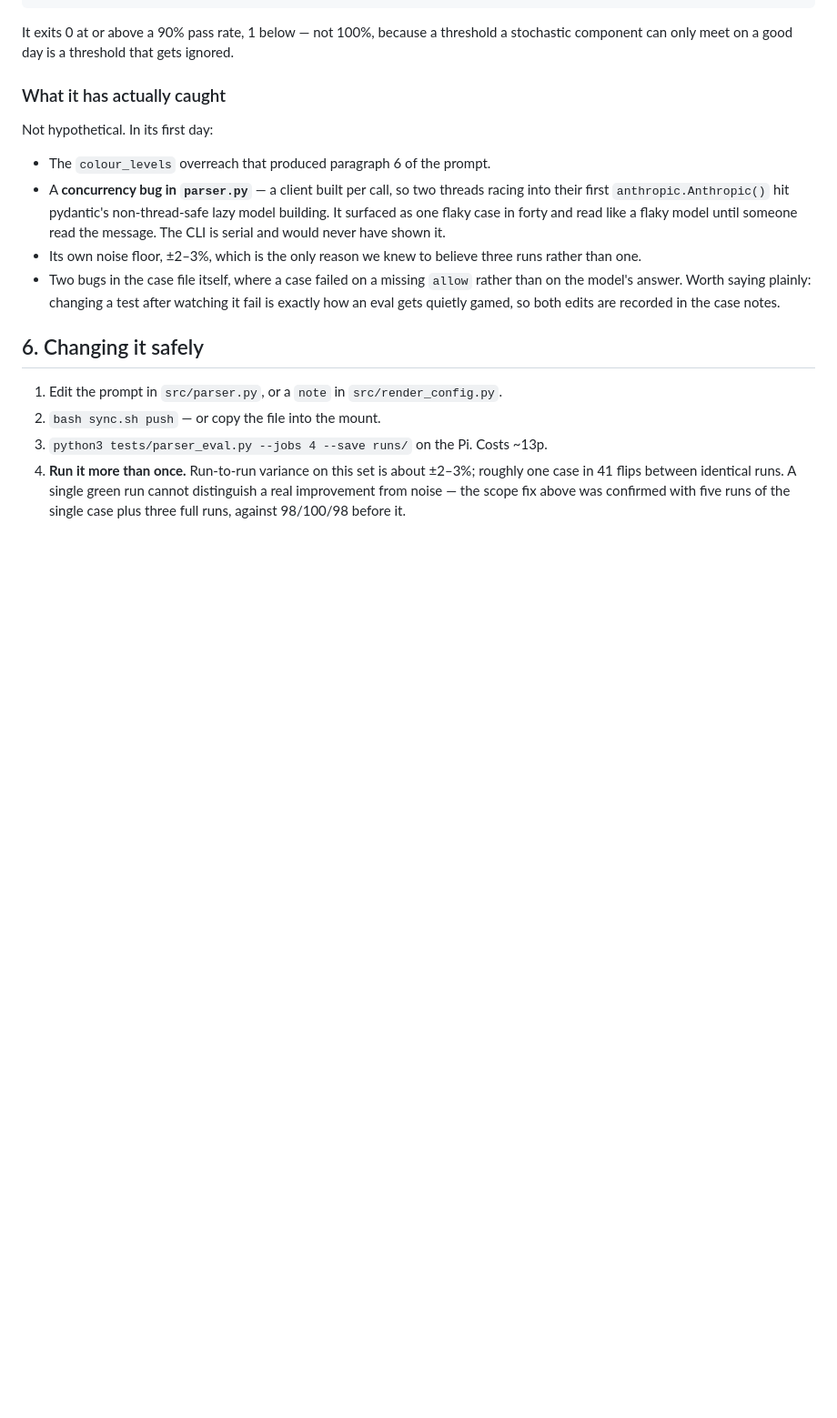
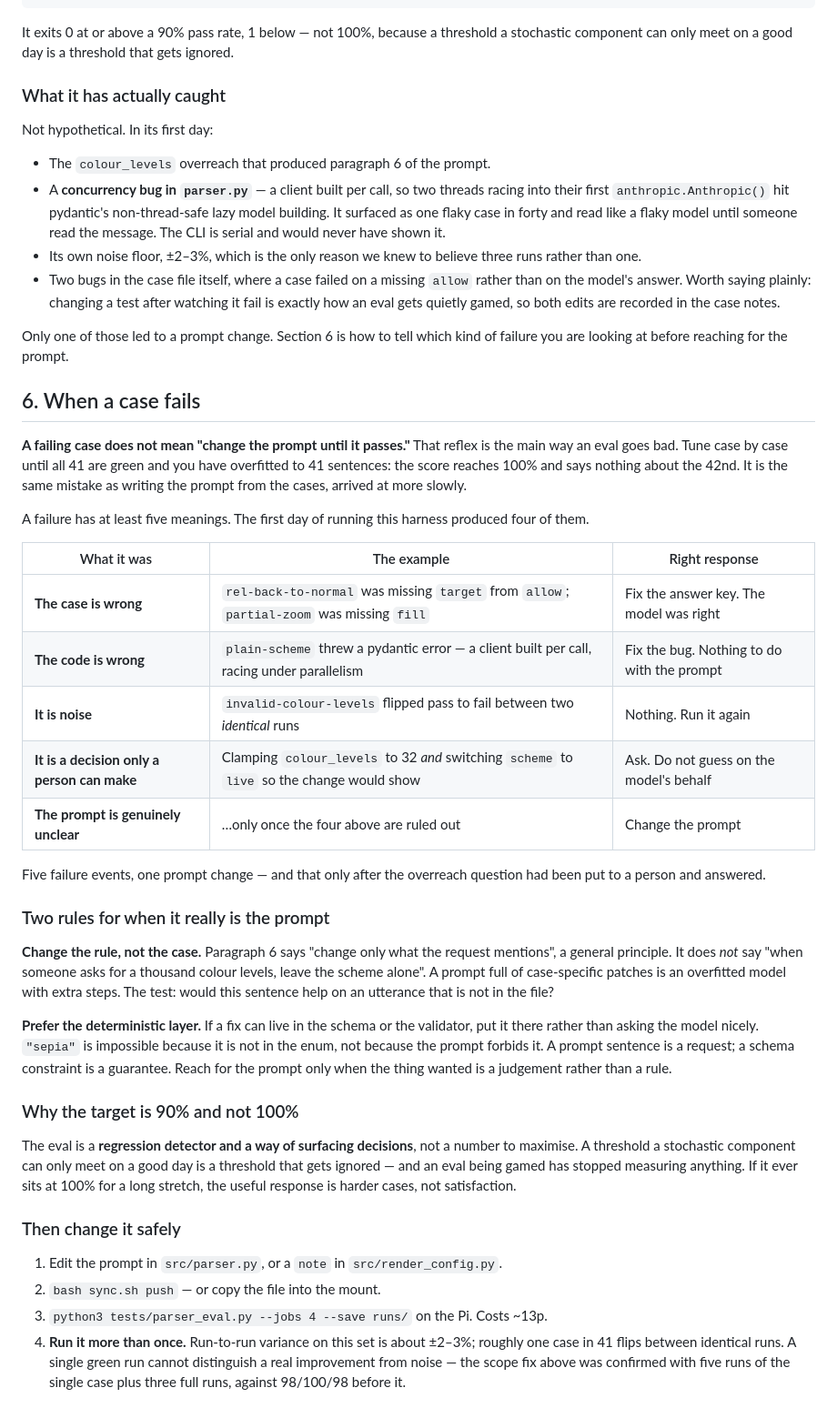
Before and after one commit to replicant1/AsciiArt-Pi, a Markdown page: docs/what-the-model-is-told.md, the part around the change. Shown at 91% size. Rendered like a GitHub page; blank space fills up the shorter version.

Commit message:
docs: how to read a failure, not just how to fix one
Section 6 said how to change the prompt safely but not how to decide
whether to, which is the half that keeps an eval honest. Tuning case by
case until all 41 are green overfits to 41 sentences - the same mistake
as writing the prompt from the cases, reached more slowly.

Adds the five things a failing case can mean, four of which the harness
produced on its first day, with the real examples: a wrong answer key, a
concurrency bug in our own code, run-to-run noise, a product decision
that needed a person, and only then an unclear prompt. Five failures, one
prompt change.

Plus the two rules for when it really is the prompt - change the rule
rather than the case, and prefer the deterministic layer, since a schema
constraint is a guarantee where a prompt sentence is only a request - and
why the target is 90 rather than 100.

```diff
--- a/docs/what-the-model-is-told.md
+++ b/docs/what-the-model-is-told.md
@@ -510,7 +510,54 @@ Not hypothetical. In its first day:
   watching it fail is exactly how an eval gets quietly gamed, so both edits are
   recorded in the case notes.
 
-## 6. Changing it safely
+Only one of those led to a prompt change. Section 6 is how to tell which kind of
+failure you are looking at before reaching for the prompt.
+
+## 6. When a case fails
+
+**A failing case does not mean "change the prompt until it passes."** That
+reflex is the main way an eval goes bad. Tune case by case until all 41 are
+green and you have overfitted to 41 sentences: the score reaches 100% and says
+nothing about the 42nd. It is the same mistake as writing the prompt from the
+cases, arrived at more slowly.
+
+A failure has at least five meanings. The first day of running this harness
+produced four of them.
+
+| What it was | The example | Right response |
+| --- | --- | --- |
+| **The case is wrong** | `rel-back-to-normal` was missing `target` from `allow`; `partial-zoom` was missing `fill` | Fix the answer key. The model was right |
+| **The code is wrong** | `plain-scheme` threw a pydantic error — a client built per call, racing under parallelism | Fix the bug. Nothing to do with the prompt |
+| **It is noise** | `invalid-colour-levels` flipped pass to fail between two *identical* runs | Nothing. Run it again |
+| **It is a decision only a person can make** | Clamping `colour_levels` to 32 *and* switching `scheme` to `live` so the change would show | Ask. Do not guess on the model's behalf |
+| **The prompt is genuinely unclear** | …only once the four above are ruled out | Change the prompt |
+
+Five failure events, one prompt change — and that only after the overreach
+question had been put to a person and answered.
+
+### Two rules for when it really is the prompt
+
+**Change the rule, not the case.** Paragraph 6 says "change only what the
+request mentions", a general principle. It does *not* say "when someone asks for
+a thousand colour levels, leave the scheme alone". A prompt full of
+case-specific patches is an overfitted model with extra steps. The test: would
+this sentence help on an utterance that is not in the file?
+
+**Prefer the deterministic layer.** If a fix can live in the schema or the
+validator, put it there rather than asking the model nicely. `"sepia"` is
+impossible because it is not in the enum, not because the prompt forbids it. A
+prompt sentence is a request; a schema constraint is a guarantee. Reach for the
+prompt only when the thing wanted is a judgement rather than a rule.
+
+### Why the target is 90% and not 100%
+
+The eval is a **regression detector and a way of surfacing decisions**, not a
+number to maximise. A threshold a stochastic component can only meet on a good
+day is a threshold that gets ignored — and an eval being gamed has stopped
+measuring anything. If it ever sits at 100% for a long stretch, the useful
+response is harder cases, not satisfaction.
+
+### Then change it safely
 
 1. Edit the prompt in `src/parser.py`, or a `note` in `src/render_config.py`.
 2. `bash sync.sh push` — or copy the file into the mount.
```
